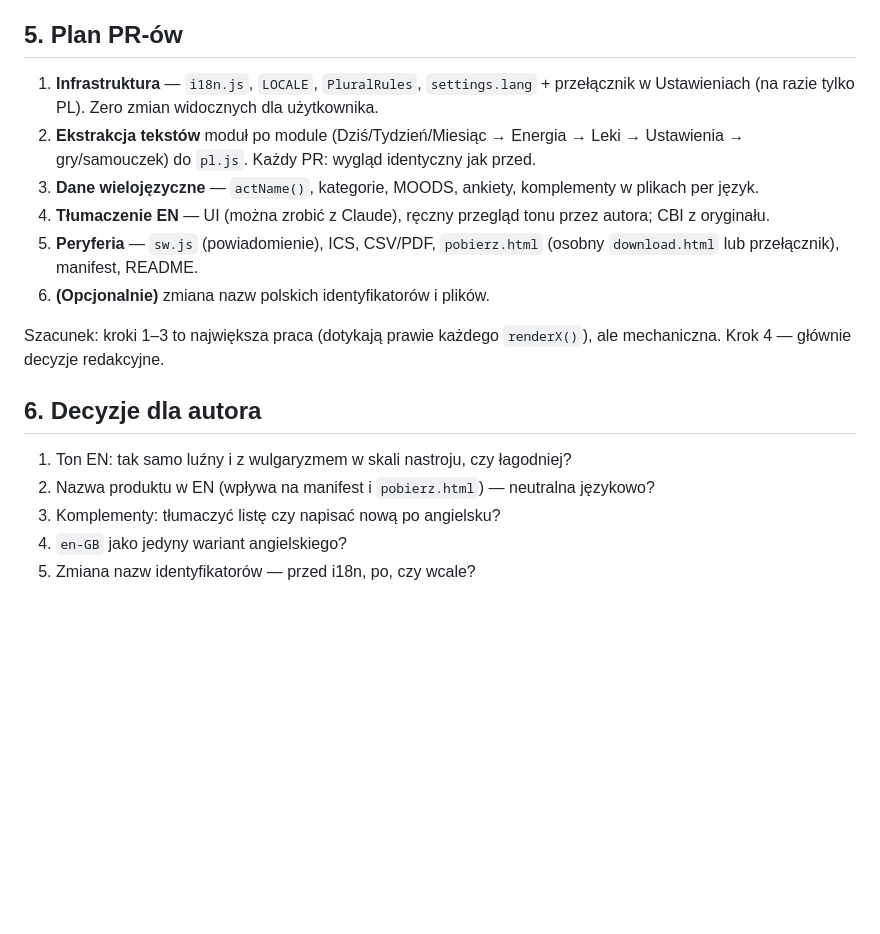
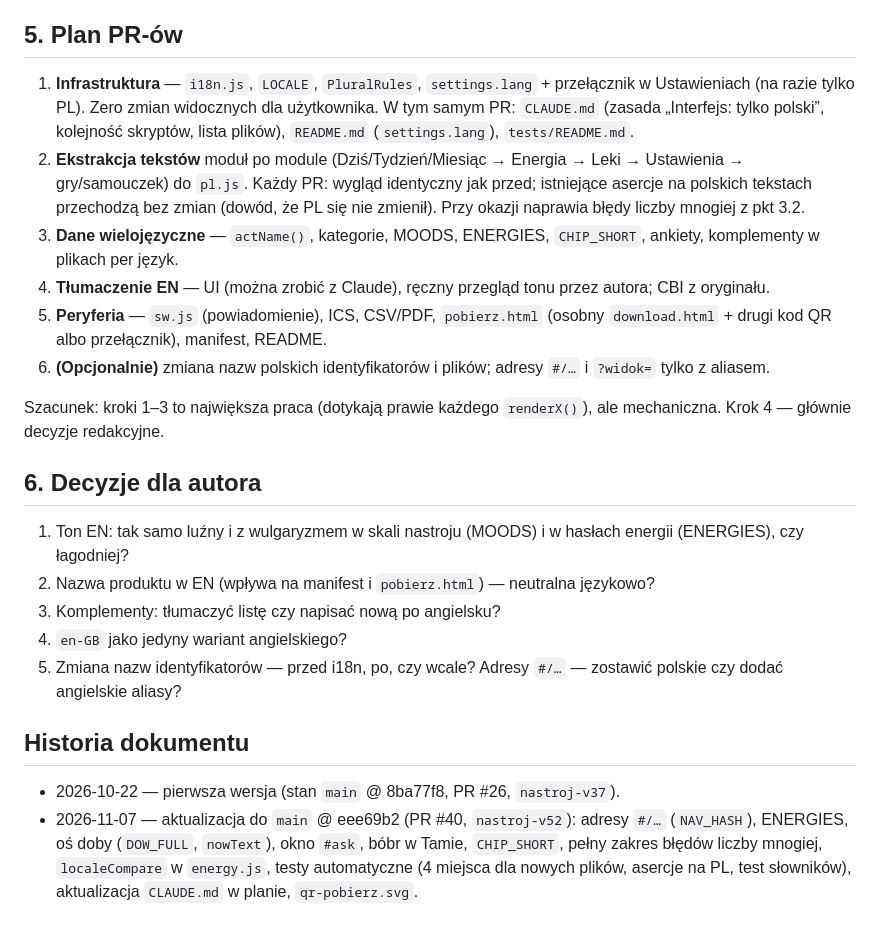
Before and after one commit to jab-jab-coder/nastroj, a Markdown page: docs/wersja-angielska.md, the part around one of its changes. Rendered like a GitHub page; blank space fills up the shorter version.

```diff
--- a/docs/wersja-angielska.md
+++ b/docs/wersja-angielska.md
@@ -75,19 +80,24 @@ i18n/i18n.js → LANG, LOCALE, tr(key, params), trn(key, n), fmtDate(), fmtNum()
 
 ## 5. Plan PR-ów
 
-1. **Infrastruktura** — `i18n.js`, `LOCALE`, `PluralRules`, `settings.lang` + przełącznik w Ustawieniach (na razie tylko PL). Zero zmian widocznych dla użytkownika.
-2. **Ekstrakcja tekstów** moduł po module (Dziś/Tydzień/Miesiąc → Energia → Leki → Ustawienia → gry/samouczek) do `pl.js`. Każdy PR: wygląd identyczny jak przed.
-3. **Dane wielojęzyczne** — `actName()`, kategorie, MOODS, ankiety, komplementy w plikach per język.
+1. **Infrastruktura** — `i18n.js`, `LOCALE`, `PluralRules`, `settings.lang` + przełącznik w Ustawieniach (na razie tylko PL). Zero zmian widocznych dla użytkownika. W tym samym PR: `CLAUDE.md` (zasada „Interfejs: tylko polski”, kolejność skryptów, lista plików), `README.md` (`settings.lang`), `tests/README.md`.
+2. **Ekstrakcja tekstów** moduł po module (Dziś/Tydzień/Miesiąc → Energia → Leki → Ustawienia → gry/samouczek) do `pl.js`. Każdy PR: wygląd identyczny jak przed; istniejące asercje na polskich tekstach przechodzą bez zmian (dowód, że PL się nie zmienił). Przy okazji naprawia błędy liczby mnogiej z pkt 3.2.
+3. **Dane wielojęzyczne** — `actName()`, kategorie, MOODS, ENERGIES, `CHIP_SHORT`, ankiety, komplementy w plikach per język.
 4. **Tłumaczenie EN** — UI (można zrobić z Claude), ręczny przegląd tonu przez autora; CBI z oryginału.
-5. **Peryferia** — `sw.js` (powiadomienie), ICS, CSV/PDF, `pobierz.html` (osobny `download.html` lub przełącznik), manifest, README.
-6. **(Opcjonalnie)** zmiana nazw polskich identyfikatorów i plików.
+5. **Peryferia** — `sw.js` (powiadomienie), ICS, CSV/PDF, `pobierz.html` (osobny `download.html` + drugi kod QR albo przełącznik), manifest, README.
+6. **(Opcjonalnie)** zmiana nazw polskich identyfikatorów i plików; adresy `#/…` i `?widok=` tylko z aliasem.
 
 Szacunek: kroki 1–3 to największa praca (dotykają prawie każdego `renderX()`), ale mechaniczna. Krok 4 — głównie decyzje redakcyjne.
 
 ## 6. Decyzje dla autora
 
-1. Ton EN: tak samo luźny i z wulgaryzmem w skali nastroju, czy łagodniej?
+1. Ton EN: tak samo luźny i z wulgaryzmem w skali nastroju (MOODS) i w hasłach energii (ENERGIES), czy łagodniej?
 2. Nazwa produktu w EN (wpływa na manifest i `pobierz.html`) — neutralna językowo?
 3. Komplementy: tłumaczyć listę czy napisać nową po angielsku?
 4. `en-GB` jako jedyny wariant angielskiego?
-5. Zmiana nazw identyfikatorów — przed i18n, po, czy wcale?
+5. Zmiana nazw identyfikatorów — przed i18n, po, czy wcale? Adresy `#/…` — zostawić polskie czy dodać angielskie aliasy?
+
+## Historia dokumentu
+
+- 2026-10-22 — pierwsza wersja (stan `main` @ 8ba77f8, PR #26, `nastroj-v37`).
+- 2026-11-07 — aktualizacja do `main` @ eee69b2 (PR #40, `nastroj-v52`): adresy `#/…` (`NAV_HASH`), ENERGIES, oś doby (`DOW_FULL`, `nowText`), okno `#ask`, bóbr w Tamie, `CHIP_SHORT`, pełny zakres błędów liczby mnogiej, `localeCompare` w `energy.js`, testy automatyczne (4 miejsca dla nowych plików, asercje na PL, test słowników), aktualizacja `CLAUDE.md` w planie, `qr-pobierz.svg`.
```
Also changed, not shown: other parts of docs/wersja-angielska.md (+30 -25 lines).
